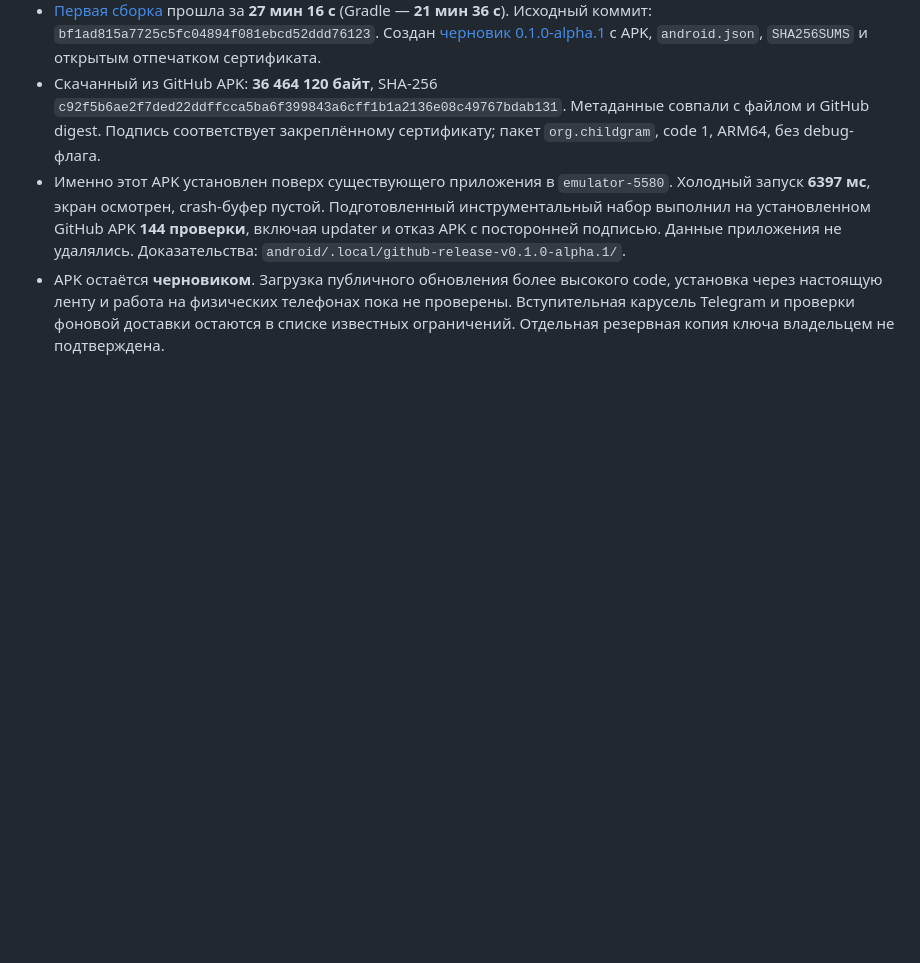
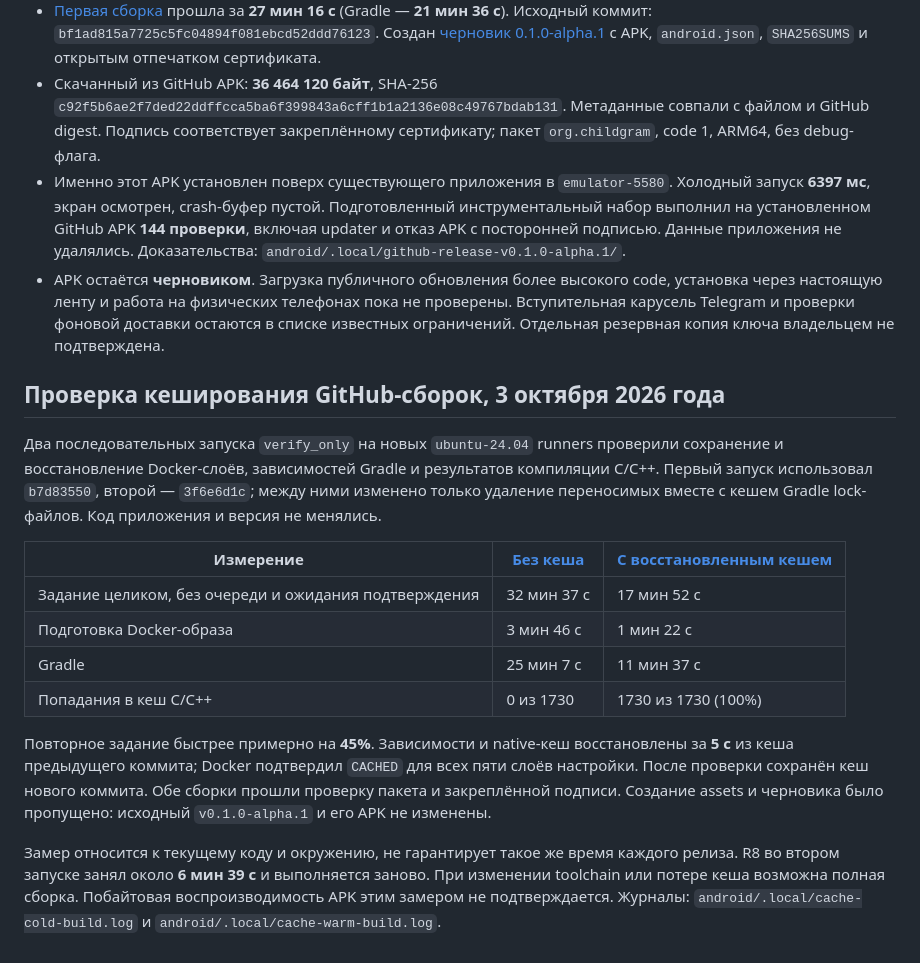
Before and after one commit to Childgram/childgram.org, a Markdown page: doc/release.md, the part around the change. GitHub-like rendering; blank space fills up the shorter version.

Commit message:
Record measured Android CI cache performance

```diff
--- a/doc/release.md
+++ b/doc/release.md
@@ -187,3 +187,32 @@ APK собран отдельным workflow в черновик для ручн
   установка через настоящую ленту и работа на физических телефонах пока не проверены.
   Вступительная карусель Telegram и проверки фоновой доставки остаются в списке
   известных ограничений. Отдельная резервная копия ключа владельцем не подтверждена.
+
+## Проверка кеширования GitHub-сборок, 3 октября 2026 года
+
+Два последовательных запуска `verify_only` на новых `ubuntu-24.04` runners
+проверили сохранение и восстановление Docker-слоёв, зависимостей Gradle и
+результатов компиляции C/C++. Первый запуск использовал `b7d83550`, второй —
+`3f6e6d1c`; между ними изменено только удаление переносимых вместе с кешем
+Gradle lock-файлов. Код приложения и версия не менялись.
+
+| Измерение | [Без кеша](https://github.com/Childgram/cg-android/actions/runs/37141701732) | [С восстановленным кешем](https://github.com/Childgram/cg-android/actions/runs/37143015658) |
+| --- | --- | --- |
+| Задание целиком, без очереди и ожидания подтверждения | 32 мин 37 с | 17 мин 52 с |
+| Подготовка Docker-образа | 3 мин 46 с | 1 мин 22 с |
+| Gradle | 25 мин 7 с | 11 мин 37 с |
+| Попадания в кеш C/C++ | 0 из 1730 | 1730 из 1730 (100%) |
+
+Повторное задание быстрее примерно на **45%**. Зависимости и native-кеш
+восстановлены за **5 с** из кеша предыдущего коммита; Docker подтвердил
+`CACHED` для всех пяти слоёв настройки. После проверки сохранён кеш нового
+коммита. Обе сборки прошли проверку пакета и закреплённой подписи.
+Создание assets и черновика было пропущено: исходный `v0.1.0-alpha.1`
+и его APK не изменены.
+
+Замер относится к текущему коду и окружению, не гарантирует такое же время
+каждого релиза. R8 во втором запуске занял около **6 мин 39 с** и выполняется
+заново. При изменении toolchain или потере кеша возможна полная сборка.
+Побайтовая воспроизводимость APK этим замером не подтверждается.
+Журналы: `android/.local/cache-cold-build.log` и
+`android/.local/cache-warm-build.log`.
```
Also changed, not shown: doc/updates.md (+8 -0 lines).
